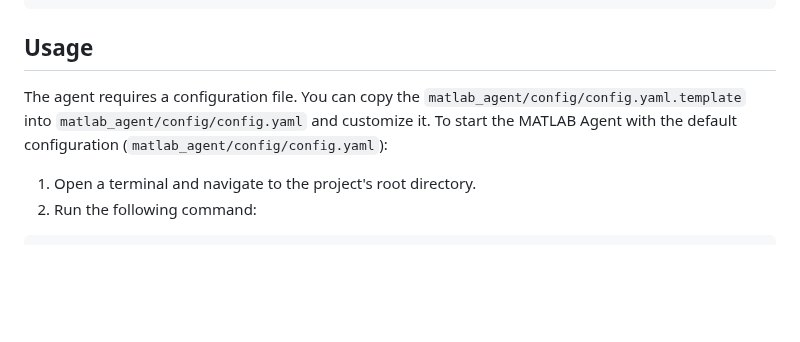
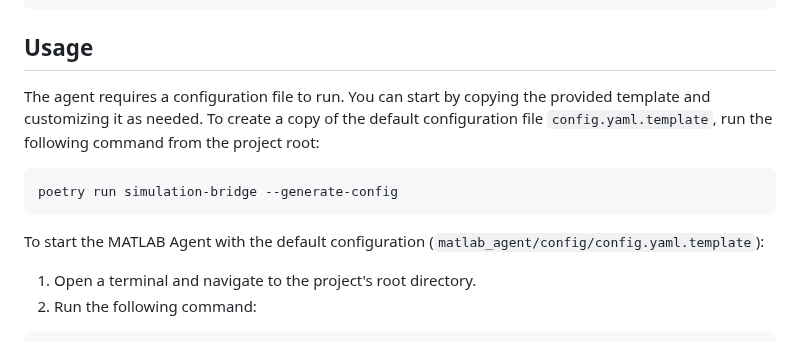
Before and after one commit to INTO-CPS-Association/simulation-bridge, a Markdown page: agents/matlab/README.md, the part around one of its changes. Rendered like a GitHub page; blank space fills up the shorter version.

````diff
--- a/agents/matlab/README.md
+++ b/agents/matlab/README.md
@@ -176,8 +178,14 @@ poetry run matlab-agent --config-file <path_to_config.yaml>
 
 ## Usage
 
-The agent requires a configuration file. You can copy the `matlab_agent/config/config.yaml.template` into `matlab_agent/config/config.yaml` and customize it.
-To start the MATLAB Agent with the default configuration (`matlab_agent/config/config.yaml`):
+The agent requires a configuration file to run. You can start by copying the provided template and customizing it as needed.
+To create a copy of the default configuration file `config.yaml.template`, run the following command from the project root:
+
+```bash
+poetry run simulation-bridge --generate-config
+```
+
+To start the MATLAB Agent with the default configuration (`matlab_agent/config/config.yaml.template`):
 
 1. Open a terminal and navigate to the project's root directory.
 2. Run the following command:
````
Also changed, not shown: other parts of agents/matlab/README.md (+5 -16 lines).
